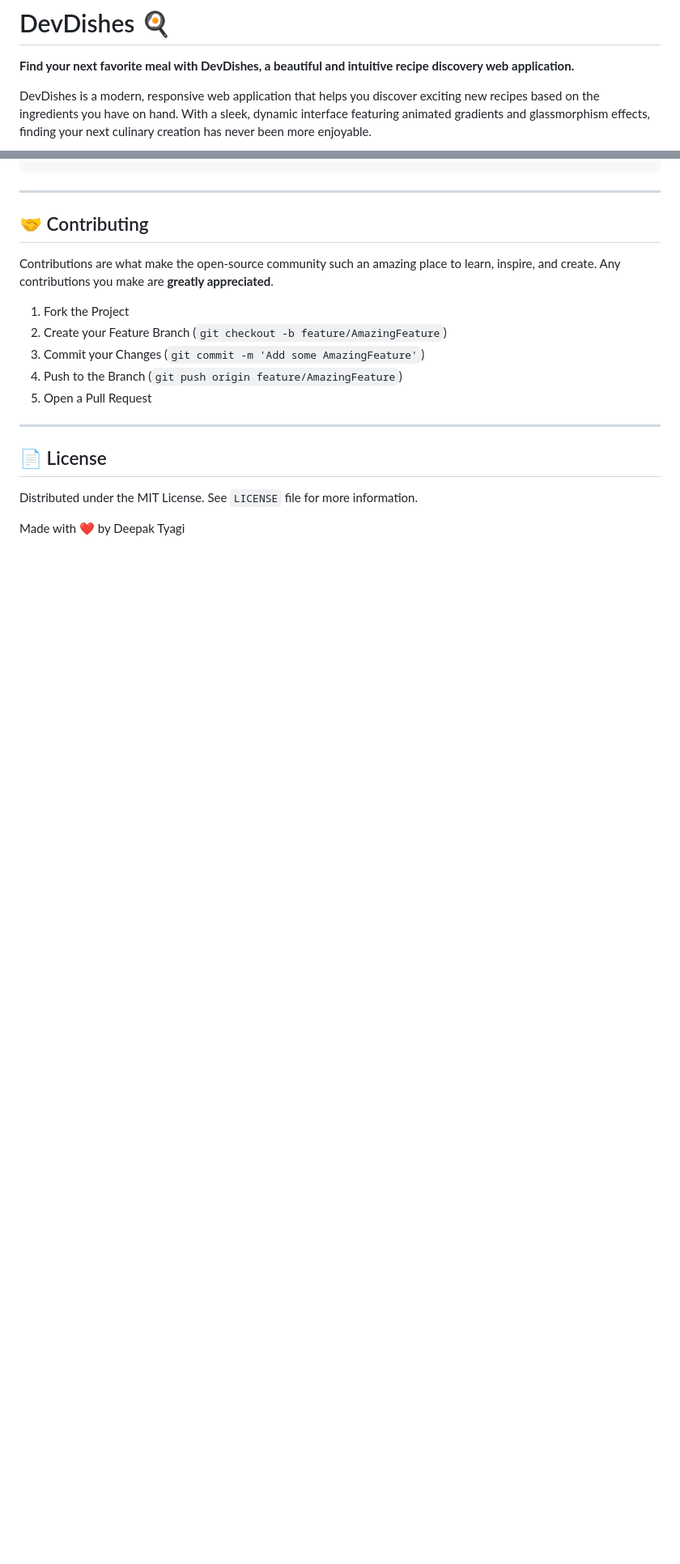
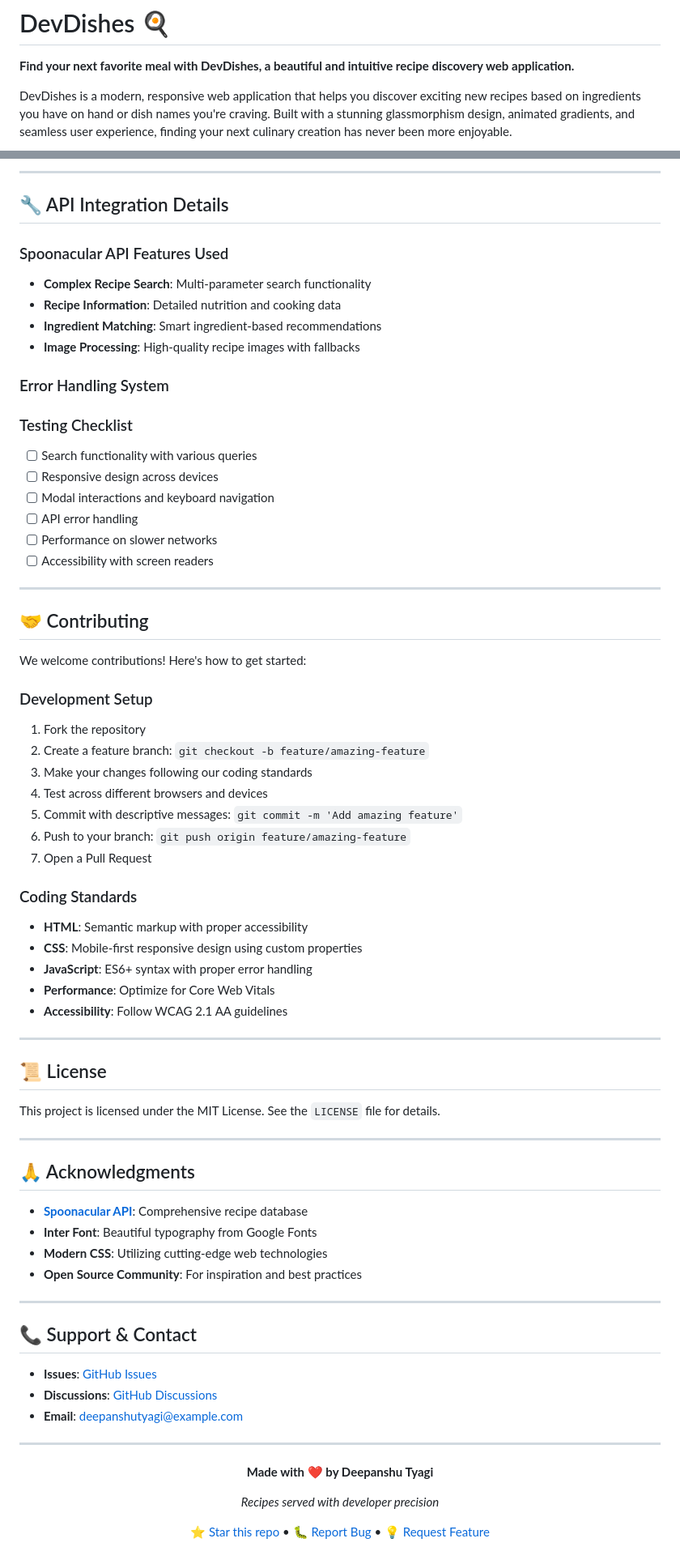
Before and after one commit to tyagigolu02/DevDishes, a Markdown page: README.md, 2 parts joined by grey strips. Shown at 81% size. GitHub-like rendering; blank space fills up the shorter version.

```diff
--- a/README.md
+++ b/README.md
@@ -2,7 +2,6 @@
 
 **Find your next favorite meal with DevDishes, a beautiful and intuitive recipe discovery web application.**
 
-DevDishes is a modern, responsive web application that helps you discover exciting new recipes based on the ingredients you have on hand. With a sleek, dynamic interface featuring animated gradients and glassmorphism effects, finding your next culinary creation has never been more enjoyable.
-
+DevDishes is a modern, responsive web application that helps you discover exciting new recipes based on ingredients you have on hand or dish names you're craving. Built with a stunning glassmorphism design, animated gradients, and seamless user experience, finding your next culinary creation has never been more enjoyable.
 
 <p align="center">
@@ -102,21 +196,76 @@ DevDishes/
+---
+
+## 🔧 API Integration Details
+
+### Spoonacular API Features Used
+- **Complex Recipe Search**: Multi-parameter search functionality
+- **Recipe Information**: Detailed nutrition and cooking data
+- **Ingredient Matching**: Smart ingredient-based recommendations
+- **Image Processing**: High-quality recipe images with fallbacks
+
+### Error Handling System
+
+### Testing Checklist
+- [ ] Search functionality with various queries
+- [ ] Responsive design across devices
+- [ ] Modal interactions and keyboard navigation
+- [ ] API error handling
+- [ ] Performance on slower networks
+- [ ] Accessibility with screen readers
 
 ---
 
 ## 🤝 Contributing
 
-Contributions are what make the open-source community such an amazing place to learn, inspire, and create. Any contributions you make are **greatly appreciated**.
+We welcome contributions! Here's how to get started:
 
-1.  Fork the Project
-2.  Create your Feature Branch (`git checkout -b feature/AmazingFeature`)
-3.  Commit your Changes (`git commit -m 'Add some AmazingFeature'`)
-4.  Push to the Branch (`git push origin feature/AmazingFeature`)
-5.  Open a Pull Request
+### Development Setup
+1. Fork the repository
+2. Create a feature branch: `git checkout -b feature/amazing-feature`
+3. Make your changes following our coding standards
+4. Test across different browsers and devices
+5. Commit with descriptive messages: `git commit -m 'Add amazing feature'`
+6. Push to your branch: `git push origin feature/amazing-feature`
+7. Open a Pull Request
+
+### Coding Standards
+- **HTML**: Semantic markup with proper accessibility
+- **CSS**: Mobile-first responsive design using custom properties
+- **JavaScript**: ES6+ syntax with proper error handling
+- **Performance**: Optimize for Core Web Vitals
+- **Accessibility**: Follow WCAG 2.1 AA guidelines
 
 ---
 
-## 📄 License
+## 📜 License
 
-Distributed under the MIT License. See `LICENSE` file for more information.
+This project is licensed under the MIT License. See the `LICENSE` file for details.
 
+---
 
-Made with ❤️ by Deepak Tyagi
+## 🙏 Acknowledgments
+
+- **[Spoonacular API](https://spoonacular.com/food-api)**: Comprehensive recipe database
+- **Inter Font**: Beautiful typography from Google Fonts
+- **Modern CSS**: Utilizing cutting-edge web technologies
+- **Open Source Community**: For inspiration and best practices
+
+---
+
+## 📞 Support & Contact
+
+- **Issues**: [GitHub Issues](https://github.com/your-username/DevDishes/issues)
+- **Discussions**: [GitHub Discussions](https://github.com/your-username/DevDishes/discussions)
+- **Email**: deepanshutyagi@example.com
+
+---
+
+<div align="center">
+
+**Made with ❤️ by Deepanshu Tyagi**
+
+*Recipes served with developer precision*
+
+[⭐ Star this repo](https://github.com/your-username/DevDishes) • [🐛 Report Bug](https://github.com/your-username/DevDishes/issues) • [💡 Request Feature](https://github.com/your-username/DevDishes/issues)
+
+</div>
```
Also changed, not shown: other parts of README.md (+156 -61 lines).
